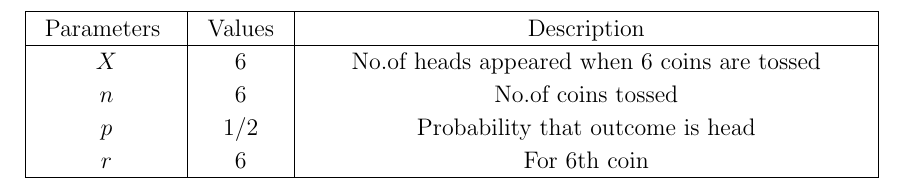
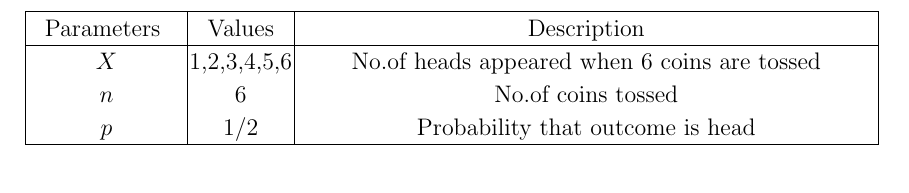
Before and after one commit to GugulothuDaniel/AI1110, a LaTeX problem sheet (Assignment 1/tables/table.tex): part of the page, cut so that both start at the same text. Compiled offline with pdfLaTeX.

Commit message:
Add files via upload

```diff
--- a/Assignment 1/tables/table.tex
+++ b/Assignment 1/tables/table.tex
@@ -199,7 +199,7 @@
 	 \multicolumn{1}{|p{\gnumericColA}|}%
 	{\gnumericPB{\centering}\gnumbox{$X$}}
 	&\multicolumn{1}{p{\gnumericColB}|}%
-	{\gnumericPB{\centering}\gnumbox{6}}
+	{\gnumericPB{\centering}\gnumbox{1,2,3,4,5,6}}
 	&\multicolumn{1}{p{\gnumericColC}|}%
 	{\gnumericPB{\centering}\gnumbox{No.of heads appeared when 6 coins are tossed}}
 
@@ -218,13 +218,8 @@
 	&\multicolumn{1}{p{\gnumericColC}|}%
 	{\gnumericPB{\centering}\gnumbox{Probability that outcome is head}}
 \\
-	 \multicolumn{1}{|p{\gnumericColA}|}%
-	{\gnumericPB{\centering}\gnumbox{$r$}}
-	&\multicolumn{1}{p{\gnumericColB}|}%
-	{\gnumericPB{\centering}\gnumbox{6}}
-	&\multicolumn{1}{p{\gnumericColC}|}%
-	{\gnumericPB{\centering}\gnumbox{For 6th coin}}
-\\
+
+
 \hhline{|-|-|-|}
 \end{longtable}
 
```
Also changed, not shown: Assignment 1/assignment.pdf, 1 other file.
